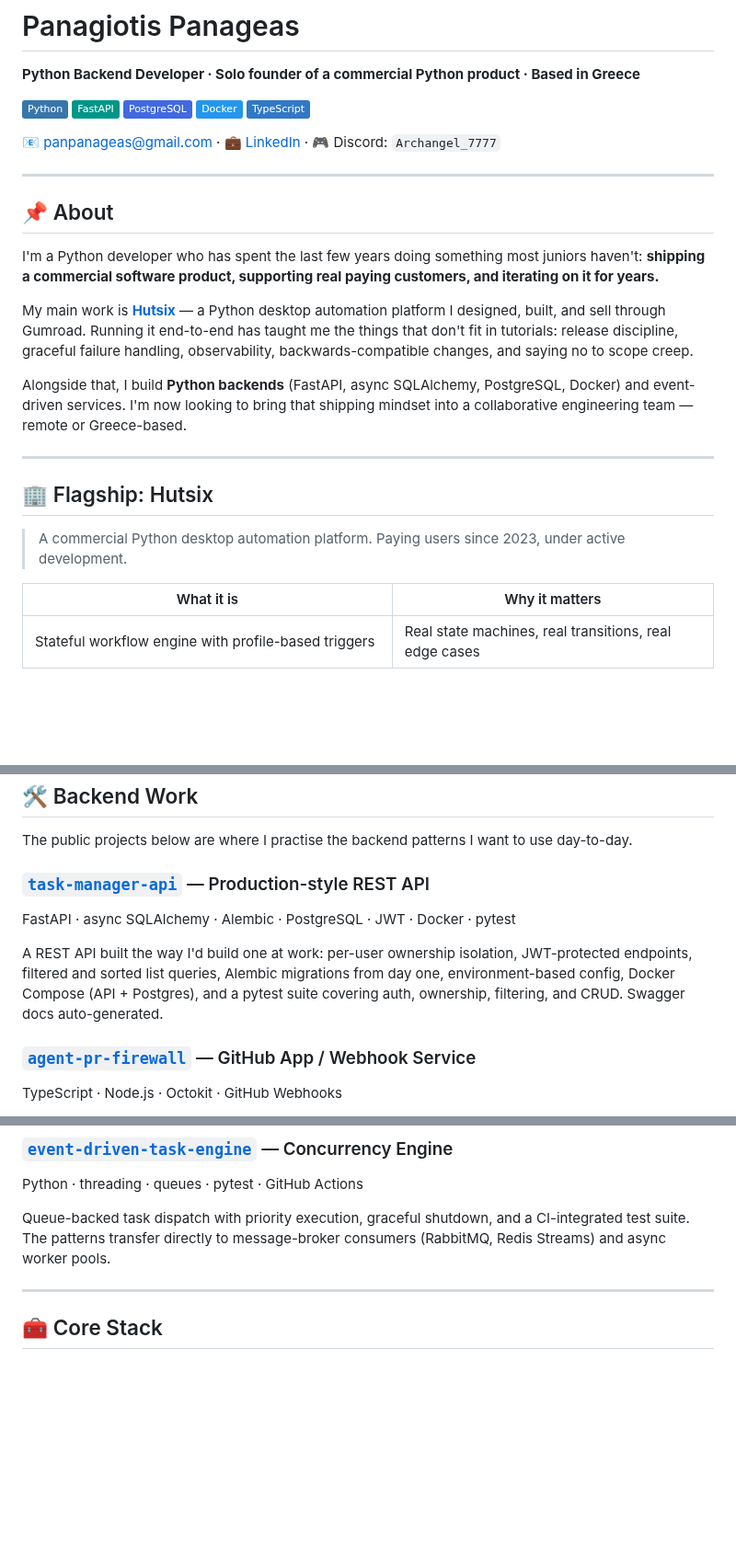
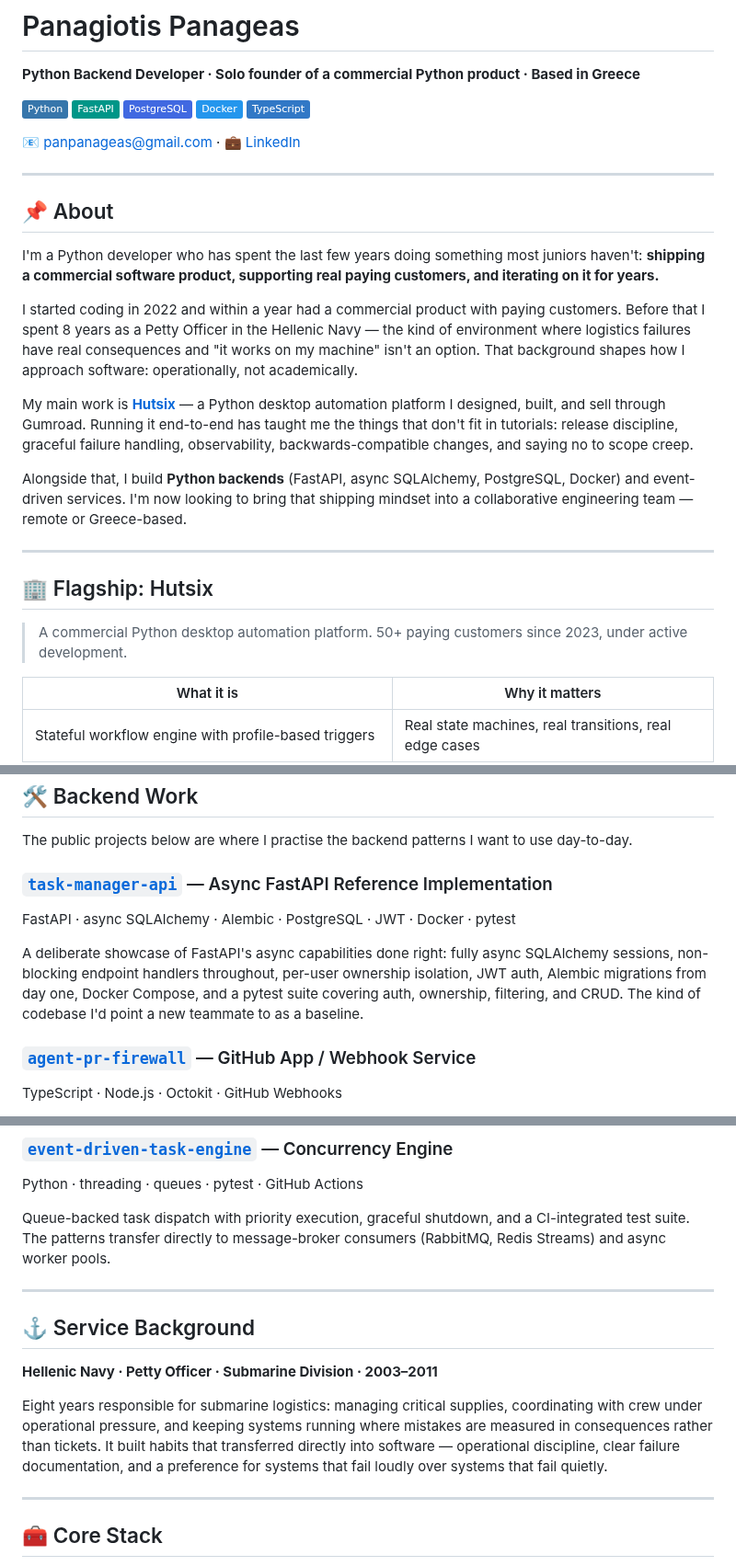
Before and after one commit to Archangel-77/Archangel-77, a Markdown page: README.md, 3 parts joined by grey strips. Shown at 92% size. Rendered like a GitHub page; badges without logos; blank space fills up the shorter version.

Commit message:
docs: strengthen profile README for job search
- Promote Navy Petty Officer background from footnote to dedicated section
- Add 50+ paying customers count to Hutsix
- Add coding start date (2022) and rapid-to-commercial framing in About
- Reframe task-manager-api as async FastAPI reference implementation
- Remove Discord contact, add CS graduation year (2028)

Co-Authored-By: Claude Sonnet 4.6 <noreply@anthropic.com>

```diff
--- a/README.md
+++ b/README.md
@@ -8,13 +8,15 @@
 [![Docker](https://img.shields.io/badge/Docker-2496ED?logo=docker&logoColor=white)](#)
 [![TypeScript](https://img.shields.io/badge/TypeScript-3178C6?logo=typescript&logoColor=white)](#)
 
-📧 [panpanageas@gmail.com](mailto:panpanageas@gmail.com) · 💼 [LinkedIn](https://www.linkedin.com/in/panagiotis-panageas-017ba1213) · 🎮 Discord: `Archangel_7777`
+📧 [panpanageas@gmail.com](mailto:panpanageas@gmail.com) · 💼 [LinkedIn](https://www.linkedin.com/in/panagiotis-panageas-017ba1213)
 
 ---
 
 ## 📌 About
 
 I'm a Python developer who has spent the last few years doing something most juniors haven't: **shipping a commercial software product, supporting real paying customers, and iterating on it for years.**
+
+I started coding in 2022 and within a year had a commercial product with paying customers. Before that I spent 8 years as a Petty Officer in the Hellenic Navy — the kind of environment where logistics failures have real consequences and "it works on my machine" isn't an option. That background shapes how I approach software: operationally, not academically.
 
 My main work is **[Hutsix](https://github.com/Archangel-77/hutsix-public)** — a Python desktop automation platform I designed, built, and sell through Gumroad. Running it end-to-end has taught me the things that don't fit in tutorials: release discipline, graceful failure handling, observability, backwards-compatible changes, and saying no to scope creep.
 
@@ -24,7 +26,7 @@ Alongside that, I build **Python backends** (FastAPI, async SQLAlchemy, PostgreS
 
 ## 🏢 Flagship: Hutsix
 
-> A commercial Python desktop automation platform. Paying users since 2023, under active development.
+> A commercial Python desktop automation platform. 50+ paying customers since 2023, under active development.
 
 | What it is | Why it matters |
 |---|---|
@@ -43,10 +45,10 @@ Alongside that, I build **Python backends** (FastAPI, async SQLAlchemy, PostgreS
 
 The public projects below are where I practise the backend patterns I want to use day-to-day.
 
-### [`task-manager-api`](https://github.com/Archangel-77/task-manager-api) — Production-style REST API
+### [`task-manager-api`](https://github.com/Archangel-77/task-manager-api) — Async FastAPI Reference Implementation
 FastAPI · async SQLAlchemy · Alembic · PostgreSQL · JWT · Docker · pytest
 
-A REST API built the way I'd build one at work: per-user ownership isolation, JWT-protected endpoints, filtered and sorted list queries, Alembic migrations from day one, environment-based config, Docker Compose (API + Postgres), and a pytest suite covering auth, ownership, filtering, and CRUD. Swagger docs auto-generated.
+A deliberate showcase of FastAPI's async capabilities done right: fully async SQLAlchemy sessions, non-blocking endpoint handlers throughout, per-user ownership isolation, JWT auth, Alembic migrations from day one, Docker Compose, and a pytest suite covering auth, ownership, filtering, and CRUD. The kind of codebase I'd point a new teammate to as a baseline.
 
 ### [`agent-pr-firewall`](https://github.com/Archangel-77/agent-pr-firewall) — GitHub App / Webhook Service
 TypeScript · Node.js · Octokit · GitHub Webhooks
@@ -57,6 +59,14 @@ A webhook-driven GitHub App that enforces pull-request policy and merge checks.
 Python · threading · queues · pytest · GitHub Actions
 
 Queue-backed task dispatch with priority execution, graceful shutdown, and a CI-integrated test suite. The patterns transfer directly to message-broker consumers (RabbitMQ, Redis Streams) and async worker pools.
+
+---
+
+## ⚓ Service Background
+
+**Hellenic Navy · Petty Officer · Submarine Division · 2003–2011**
+
+Eight years responsible for submarine logistics: managing critical supplies, coordinating with crew under operational pressure, and keeping systems running where mistakes are measured in consequences rather than tickets. It built habits that transferred directly into software — operational discipline, clear failure documentation, and a preference for systems that fail loudly over systems that fail quietly.
 
 ---
 
```
Also changed, not shown: other parts of README.md (+1 -2 lines).
